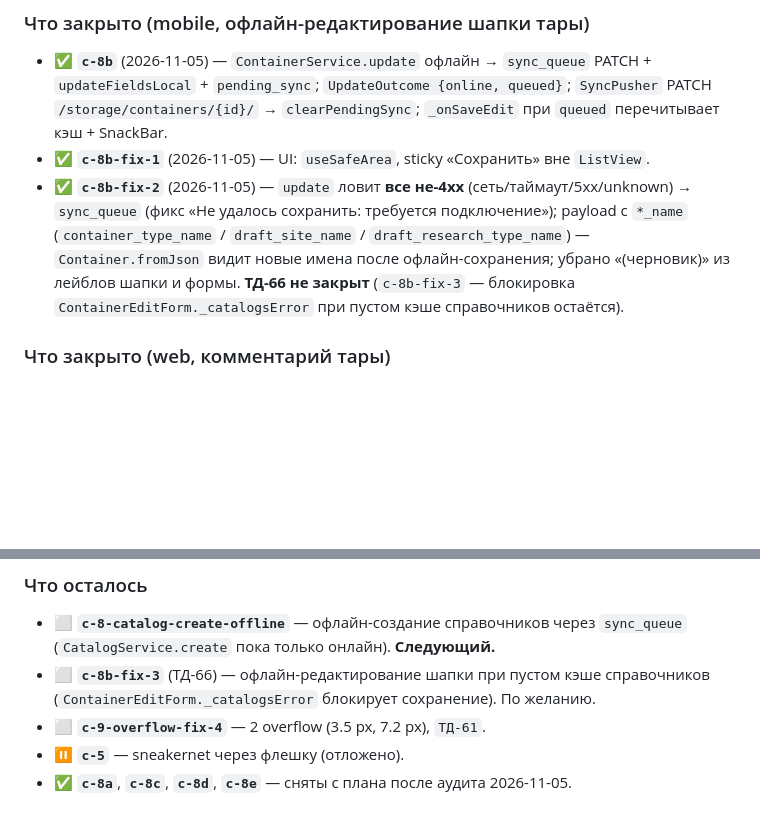
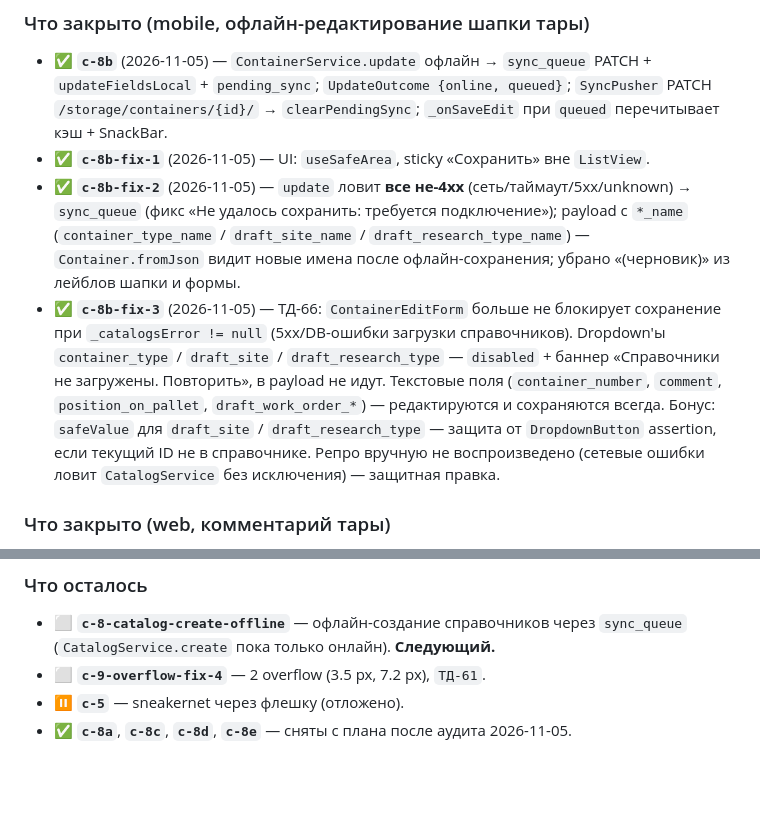
Before and after one commit to ilia23star2-ops/WMS-Geology, a Markdown page: docs/PROGRESS.md, 2 parts joined by grey strips. GitHub-like rendering; blank space fills up the shorter version.

Commit message:
docs/3.x-offline-c-8b-fix-3 — CONTEXT/PLAN/PROGRESS: c-8b-fix-3 ✅ (ТД-66 закрыт, ContainerEditForm при _catalogsError не блокирует текстовые поля), следующий c-8-catalog-create-offline

```diff
--- a/docs/PROGRESS.md
+++ b/docs/PROGRESS.md
@@ -69,7 +69,8 @@
 
 - ✅ **`c-8b`** (2026-11-05) — `ContainerService.update` офлайн → `sync_queue` PATCH + `updateFieldsLocal` + `pending_sync`; `UpdateOutcome {online, queued}`; `SyncPusher` PATCH `/storage/containers/{id}/` → `clearPendingSync`; `_onSaveEdit` при `queued` перечитывает кэш + SnackBar.
 - ✅ **`c-8b-fix-1`** (2026-11-05) — UI: `useSafeArea`, sticky «Сохранить» вне `ListView`.
-- ✅ **`c-8b-fix-2`** (2026-11-05) — `update` ловит **все не-4xx** (сеть/таймаут/5xx/unknown) → `sync_queue` (фикс «Не удалось сохранить: требуется подключение»); payload с `*_name` (`container_type_name` / `draft_site_name` / `draft_research_type_name`) — `Container.fromJson` видит новые имена после офлайн-сохранения; убрано «(черновик)» из лейблов шапки и формы. **ТД-66 не закрыт** (`c-8b-fix-3` — блокировка `ContainerEditForm._catalogsError` при пустом кэше справочников остаётся).
+- ✅ **`c-8b-fix-2`** (2026-11-05) — `update` ловит **все не-4xx** (сеть/таймаут/5xx/unknown) → `sync_queue` (фикс «Не удалось сохранить: требуется подключение»); payload с `*_name` (`container_type_name` / `draft_site_name` / `draft_research_type_name`) — `Container.fromJson` видит новые имена после офлайн-сохранения; убрано «(черновик)» из лейблов шапки и формы.
+- ✅ **`c-8b-fix-3`** (2026-11-05) — ТД-66: `ContainerEditForm` больше не блокирует сохранение при `_catalogsError != null` (5xx/DB-ошибки загрузки справочников). Dropdown'ы `container_type` / `draft_site` / `draft_research_type` — `disabled` + баннер «Справочники не загружены. Повторить», в payload не идут. Текстовые поля (`container_number`, `comment`, `position_on_pallet`, `draft_work_order_*`) — редактируются и сохраняются всегда. Бонус: `safeValue` для `draft_site` / `draft_research_type` — защита от `DropdownButton` assertion, если текущий ID не в справочнике. Репро вручную не воспроизведено (сетевые ошибки ловит `CatalogService` без исключения) — защитная правка.
 
 ### Что закрыто (web, комментарий тары)
 
@@ -87,7 +88,6 @@
 ### Что осталось
 
 - ⬜ **`c-8-catalog-create-offline`** — офлайн-создание справочников через `sync_queue` (`CatalogService.create` пока только онлайн). **Следующий.**
-- ⬜ **`c-8b-fix-3`** (ТД-66) — офлайн-редактирование шапки при пустом кэше справочников (`ContainerEditForm._catalogsError` блокирует сохранение). По желанию.
 - ⬜ **`c-9-overflow-fix-4`** — 2 overflow (3.5 px, 7.2 px), `ТД-61`.
 - ⏸ **`c-5`** — sneakernet через флешку (отложено).
 - ✅ **`c-8a`**, **`c-8c`**, **`c-8d`**, **`c-8e`** — сняты с плана после аудита 2026-11-05.
```
Also changed, not shown: docs/CONTEXT.md (+7 -7 lines), docs/PLAN.md (+3 -2 lines).
